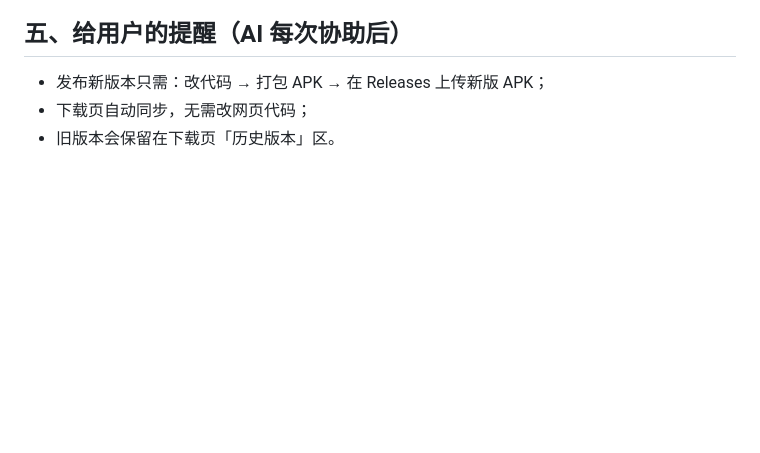
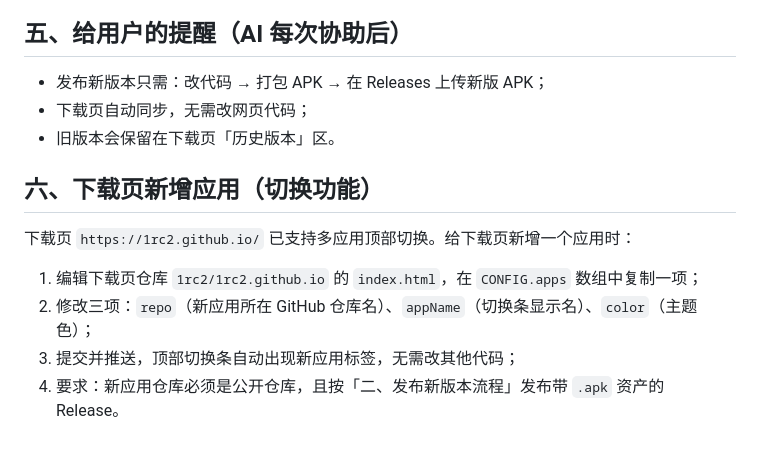
Before and after one commit to 1rc2/sjkglxt, a Markdown page: AGENTS.md, the part around the change. Rendered like a GitHub page; blank space fills up the shorter version.

Commit message:
docs: AGENTS.md 新增下载页多应用切换说明

```diff
--- a/AGENTS.md
+++ b/AGENTS.md
@@ -43,3 +43,12 @@
 - 发布新版本只需：改代码 → 打包 APK → 在 Releases 上传新版 APK；
 - 下载页自动同步，无需改网页代码；
 - 旧版本会保留在下载页「历史版本」区。
+
+## 六、下载页新增应用（切换功能）
+
+下载页 `https://1rc2.github.io/` 已支持多应用顶部切换。给下载页新增一个应用时：
+
+1. 编辑下载页仓库 `1rc2/1rc2.github.io` 的 `index.html`，在 `CONFIG.apps` 数组中复制一项；
+2. 修改三项：`repo`（新应用所在 GitHub 仓库名）、`appName`（切换条显示名）、`color`（主题色）；
+3. 提交并推送，顶部切换条自动出现新应用标签，无需改其他代码；
+4. 要求：新应用仓库必须是公开仓库，且按「二、发布新版本流程」发布带 `.apk` 资产的 Release。
```
